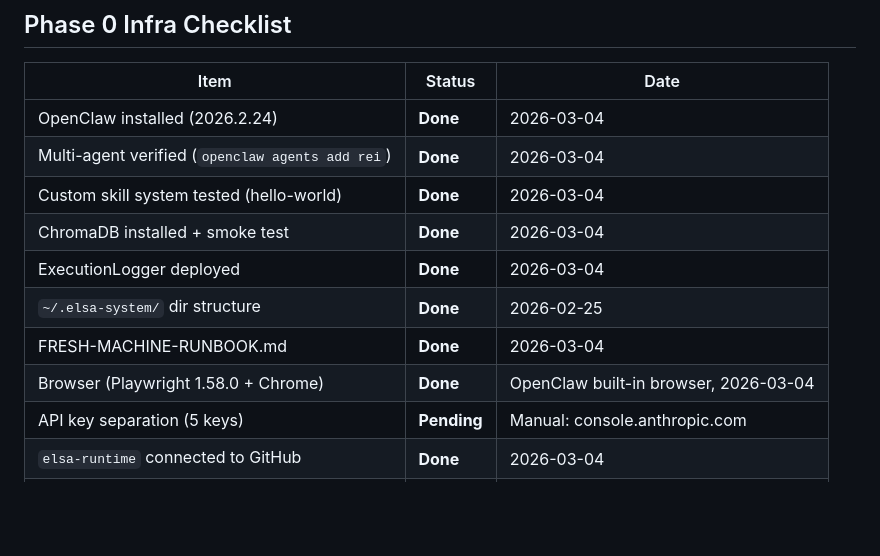
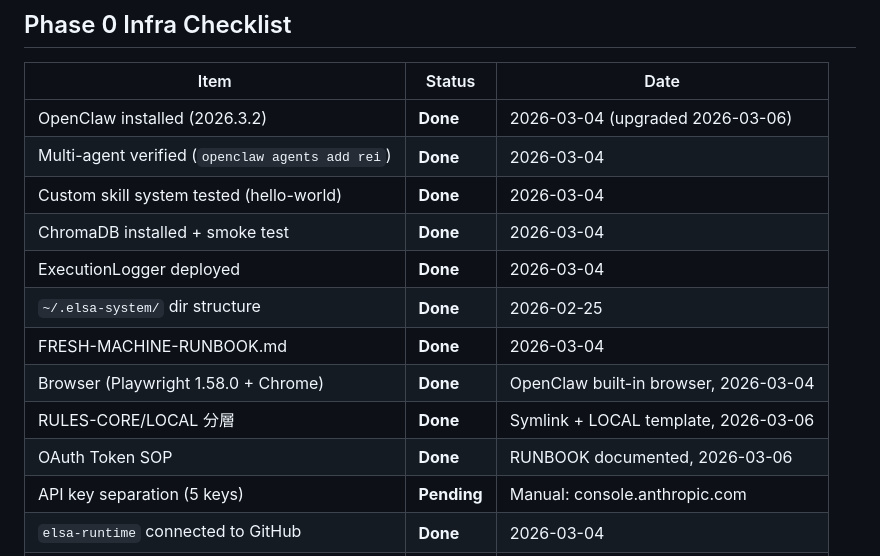
Before and after one commit to CYMaxwellLee/elsa-runtime, a Markdown page: PROGRESS.md, the part around one of its changes. Drawn GitHub-style; blank space fills up the shorter version.

```diff
--- a/PROGRESS.md
+++ b/PROGRESS.md
@@ -69,7 +69,7 @@ _Design docs: [elsa-system](https://github.com/CYMaxwellLee/Elsa-System) / Roadm
 
 | Item | Status | Date |
 |------|--------|------|
-| OpenClaw installed (2026.2.24) | **Done** | 2026-03-04 |
+| OpenClaw installed (2026.3.2) | **Done** | 2026-03-04 (upgraded 2026-03-06) |
 | Multi-agent verified (`openclaw agents add rei`) | **Done** | 2026-03-04 |
 | Custom skill system tested (hello-world) | **Done** | 2026-03-04 |
 | ChromaDB installed + smoke test | **Done** | 2026-03-04 |
@@ -77,6 +77,8 @@ _Design docs: [elsa-system](https://github.com/CYMaxwellLee/Elsa-System) / Roadm
 | `~/.elsa-system/` dir structure | **Done** | 2026-02-25 |
 | FRESH-MACHINE-RUNBOOK.md | **Done** | 2026-03-04 |
 | Browser (Playwright 1.58.0 + Chrome) | **Done** | OpenClaw built-in browser, 2026-03-04 |
+| RULES-CORE/LOCAL 分層 | **Done** | Symlink + LOCAL template, 2026-03-06 |
+| OAuth Token SOP | **Done** | RUNBOOK documented, 2026-03-06 |
 | API key separation (5 keys) | **Pending** | Manual: console.anthropic.com |
 | `elsa-runtime` connected to GitHub | **Done** | 2026-03-04 |
 | Disk: 46GB free | OK | Phase 1-2 sufficient |
```
Also changed, not shown: other parts of PROGRESS.md (+1 -1 lines), SESSION-LOG.md (+34 -0 lines).
